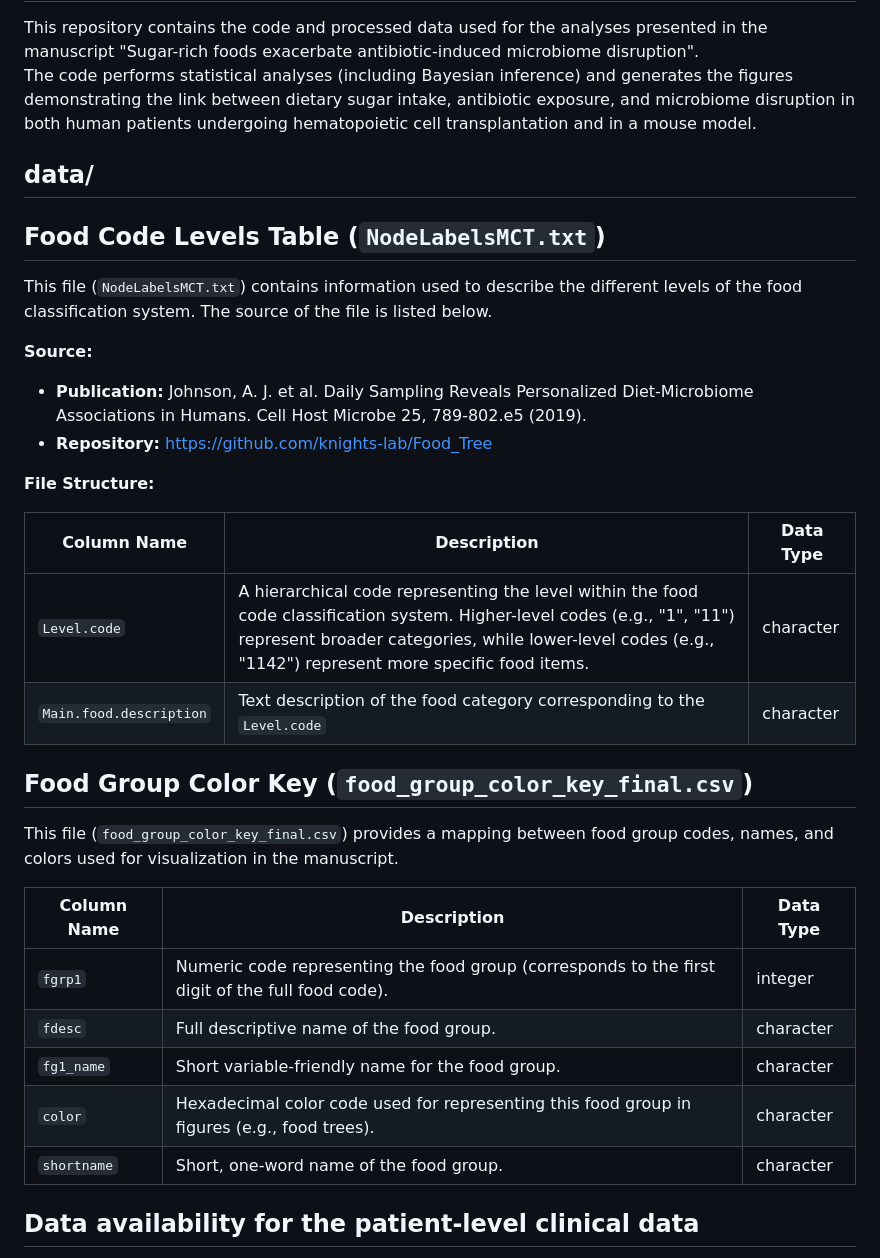
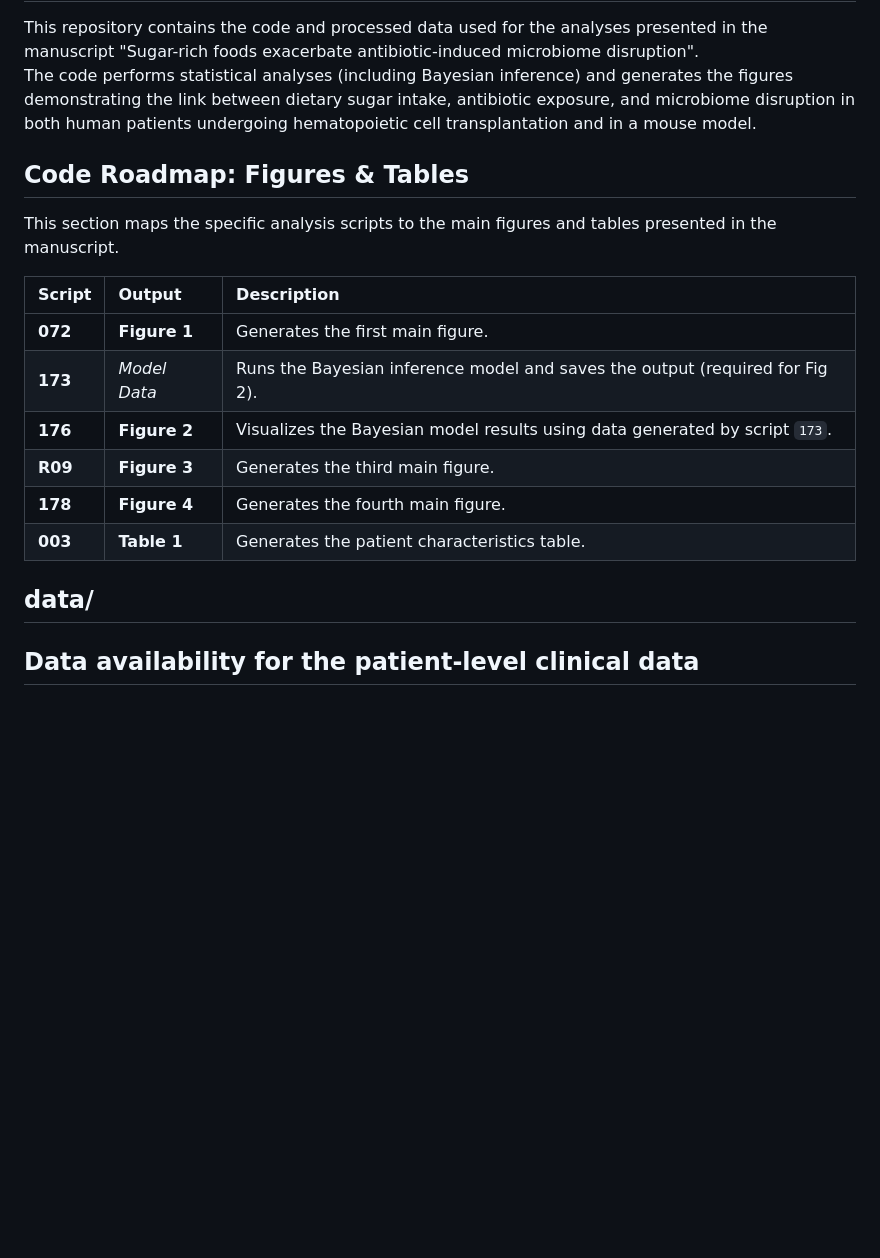
Before and after one commit to mskcc-microbiome/Nutrition_microbiome, a Markdown page: readme.md, the part around the change. Rendered like a GitHub page; blank space fills up the shorter version.

Commit message:
Updating which scripts generates the main figures/table

```diff
--- a/readme.md
+++ b/readme.md
@@ -5,36 +5,22 @@ This repository contains the code and processed data used for the analyses prese
 The code performs statistical analyses (including Bayesian inference) and generates the figures demonstrating the link between dietary sugar intake, antibiotic exposure, and microbiome disruption in both human patients undergoing hematopoietic cell transplantation and in a mouse model.
 
 
+## Code Roadmap: Figures & Tables
+
+This section maps the specific analysis scripts to the main figures and tables presented in the manuscript.
+
+| Script | Output | Description |
+| :--- | :--- | :--- |
+| **072** | **Figure 1** | Generates the first main figure. |
+| **173** | *Model Data* | Runs the Bayesian inference model and saves the output (required for Fig 2). |
+| **176** | **Figure 2** | Visualizes the Bayesian model results using data generated by script `173`. |
+| **R09** | **Figure 3** | Generates the third main figure. |
+| **178** | **Figure 4** | Generates the fourth main figure. |
+| **003** | **Table 1** | Generates the patient characteristics table. |
+
+
 ## data/
 
-## Food Code Levels Table (`NodeLabelsMCT.txt`)
-
-This file (`NodeLabelsMCT.txt`) contains information used to describe the different levels of the food classification system. The source of the file is listed below.
-
-**Source:**
-
-*   **Publication:** Johnson, A. J. et al. Daily Sampling Reveals Personalized Diet-Microbiome Associations in Humans. Cell Host Microbe 25, 789-802.e5 (2019).
-*   **Repository:** https://github.com/knights-lab/Food_Tree
-
-**File Structure:**
-
-| Column Name             | Description                                                                                        | Data Type   |
-|--------------------------|----------------------------------------------------------------------------------------------------|-------------|
-| `Level.code`            | A hierarchical code representing the level within the food code classification system.  Higher-level codes (e.g., "1", "11") represent broader categories, while lower-level codes (e.g., "1142") represent more specific food items.                                                | character   |
-| `Main.food.description` | Text description of the food category corresponding to the `Level.code`                                         | character   |
-
-
-## Food Group Color Key (`food_group_color_key_final.csv`)
-
-This file (`food_group_color_key_final.csv`) provides a mapping between food group codes, names, and colors used for visualization in the manuscript.
-
-| Column Name | Description                                                                                  | Data Type   |
-|-------------|----------------------------------------------------------------------------------------------|-------------|
-| `fgrp1`     | Numeric code representing the food group (corresponds to the first digit of the full food code). | integer     |
-| `fdesc`     | Full descriptive name of the food group.                                                   | character   |
-| `fg1_name`  | Short variable-friendly name for the food group.                                        | character   |
-| `color`     | Hexadecimal color code used for representing this food group in figures (e.g., food trees).     | character   |
-| `shortname` | Short, one-word name of the food group.                                                      | character   |
 
 
 ## Data availability for the patient-level clinical data
```
